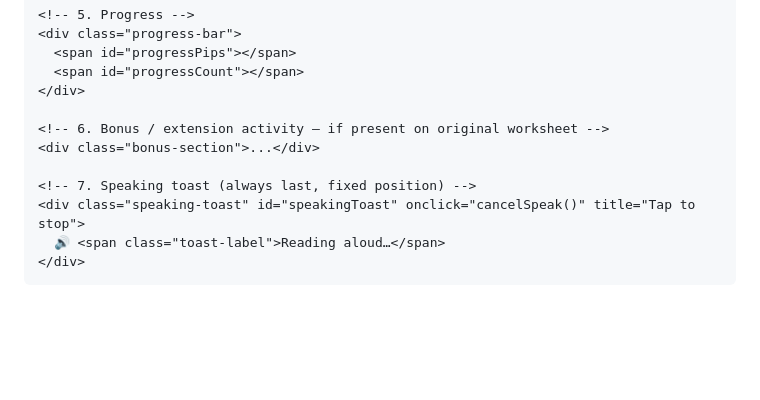
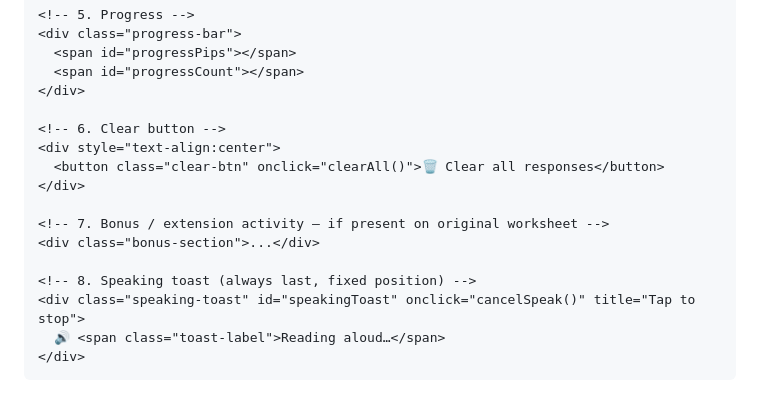
Before and after one commit to lisaguthrie/hemi-homework, a Markdown page: framework/INTERACTION_PATTERNS.md, the part around one of its changes. Drawn GitHub-style; blank space fills up the shorter version.

```diff
--- a/framework/INTERACTION_PATTERNS.md
+++ b/framework/INTERACTION_PATTERNS.md
@@ -247,10 +321,15 @@ Standard section order for every worksheet:
   <span id="progressCount"></span>
 </div>
 
-<!-- 6. Bonus / extension activity — if present on original worksheet -->
+<!-- 6. Clear button -->
+<div style="text-align:center">
+  <button class="clear-btn" onclick="clearAll()">🗑️ Clear all responses</button>
+</div>
+
+<!-- 7. Bonus / extension activity — if present on original worksheet -->
 <div class="bonus-section">...</div>
 
-<!-- 7. Speaking toast (always last, fixed position) -->
+<!-- 8. Speaking toast (always last, fixed position) -->
 <div class="speaking-toast" id="speakingToast" onclick="cancelSpeak()" title="Tap to stop">
   🔊 <span class="toast-label">Reading aloud…</span>
 </div>
```
Also changed, not shown: other parts of framework/INTERACTION_PATTERNS.md (+74 -0 lines).
